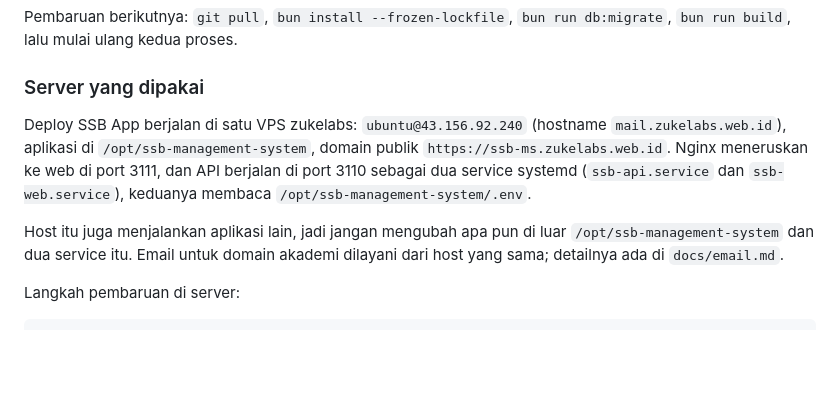
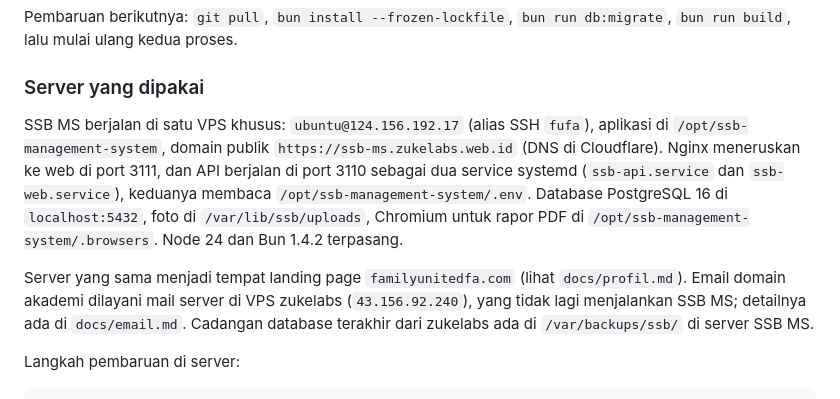
Before and after one commit to sanzuke/ssb-management-system, a Markdown page: README.md, the part around the change. Rendered like a GitHub page; blank space fills up the shorter version.

```diff
--- a/README.md
+++ b/README.md
@@ -181,9 +181,9 @@ Pembaruan berikutnya: `git pull`, `bun install --frozen-lockfile`, `bun run db:m
 
 ### Server yang dipakai
 
-Deploy SSB App berjalan di satu VPS zukelabs: `ubuntu@43.156.92.240` (hostname `mail.zukelabs.web.id`), aplikasi di `/opt/ssb-management-system`, domain publik `https://ssb-ms.zukelabs.web.id`. Nginx meneruskan ke web di port 3111, dan API berjalan di port 3110 sebagai dua service systemd (`ssb-api.service` dan `ssb-web.service`), keduanya membaca `/opt/ssb-management-system/.env`.
+SSB MS berjalan di satu VPS khusus: `ubuntu@124.156.192.17` (alias SSH `fufa`), aplikasi di `/opt/ssb-management-system`, domain publik `https://ssb-ms.zukelabs.web.id` (DNS di Cloudflare). Nginx meneruskan ke web di port 3111, dan API berjalan di port 3110 sebagai dua service systemd (`ssb-api.service` dan `ssb-web.service`), keduanya membaca `/opt/ssb-management-system/.env`. Database PostgreSQL 16 di `localhost:5432`, foto di `/var/lib/ssb/uploads`, Chromium untuk rapor PDF di `/opt/ssb-management-system/.browsers`. Node 24 dan Bun 1.4.2 terpasang.
 
-Host itu juga menjalankan aplikasi lain, jadi jangan mengubah apa pun di luar `/opt/ssb-management-system` dan dua service itu. Email untuk domain akademi dilayani dari host yang sama; detailnya ada di `docs/email.md`.
+Server yang sama menjadi tempat landing page `familyunitedfa.com` (lihat `docs/profil.md`). Email domain akademi dilayani mail server di VPS zukelabs (`43.156.92.240`), yang tidak lagi menjalankan SSB MS; detailnya ada di `docs/email.md`. Cadangan database terakhir dari zukelabs ada di `/var/backups/ssb/` di server SSB MS.
 
 Langkah pembaruan di server:
 
```
Also changed, not shown: docs/checklist.md (+6 -5 lines).
